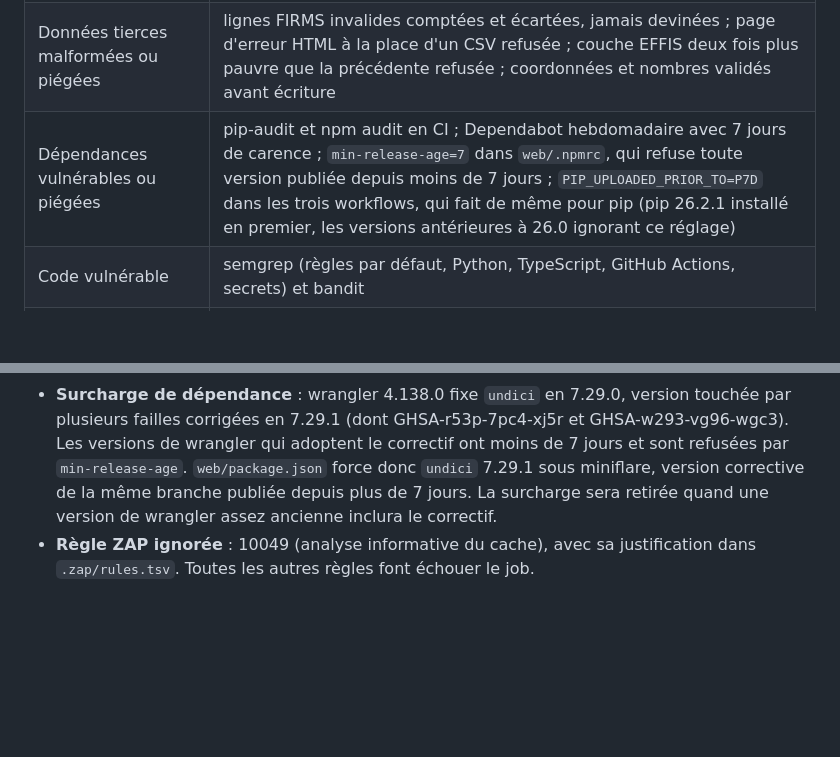
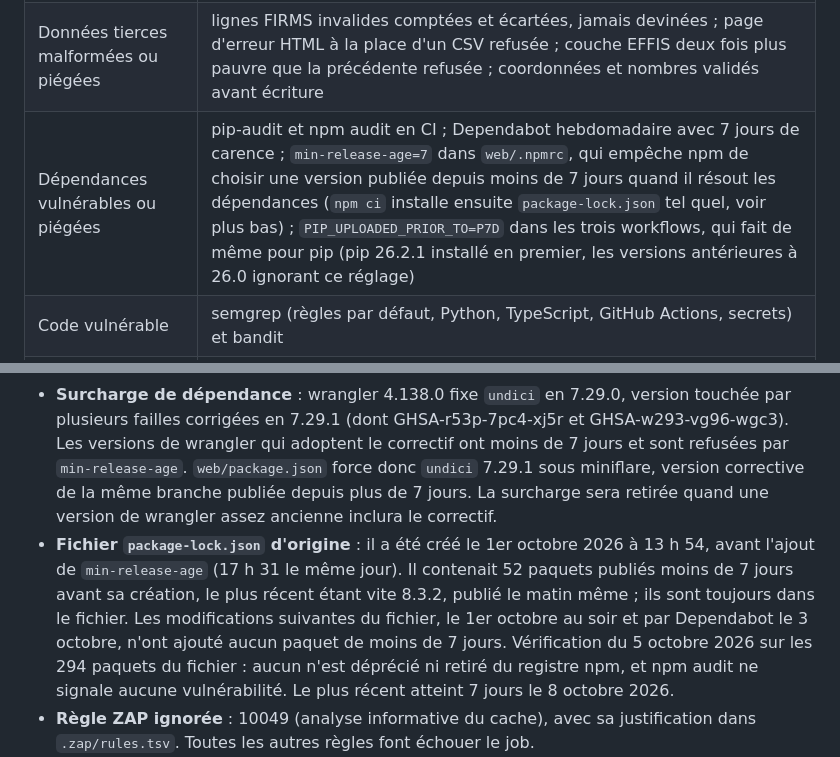
Before and after one commit to t-hamon/veille-feux-foret, a Markdown page: SECURITY.md, 2 parts joined by grey strips. Rendered like a GitHub page; blank space fills up the shorter version.

Commit message:
State what the npm release age rule covers
SECURITY.md said that min-release-age refuses any npm version published
less than seven days ago. The rule applies when npm resolves versions;
npm ci then installs package-lock.json as it is. The first lockfile was
created on 1 October at 13:54, before the rule was added at 17:31, and
holds 52 packages that were less than seven days old at that time, the
youngest being vite 8.3.2, published the same morning.

Checked on 5 October against the registry, revision by revision: the
later changes to the lockfile (1 October evening, Dependabot on
3 October) added no package younger than seven days; none of the 294
packages is deprecated or withdrawn; npm audit in CI reports nothing.
The youngest package reaches seven days on 8 October.

The table now says what the rule covers, and the limits section records
the state of the first lockfile.

```diff
--- a/SECURITY.md
+++ b/SECURITY.md
@@ -20,7 +20,7 @@ Les tests de sécurité visent uniquement ce projet : le code du dépôt, son bu
 | Workflow détourné (injection, jeton trop large) | jeton en lecture seule par défaut, `contents: write` seulement pour le job de capture, aucun paramètre libre dans les workflows, aucune donnée d'événement interpolée dans une commande, `persist-credentials: false`, actions épinglées par SHA ; audit par zizmor |
 | Collecte détournée vers une autre cible (SSRF) | toutes les URL sont construites dans `sources.py` à partir de constantes, liste blanche de 4 hôtes dérivée de ces constantes, https uniquement, liste blanche appliquée aussi aux redirections, statut HTTP 200 exigé, taille maximale par réponse ; testé en unitaire pour la capture et la construction des données |
 | Données tierces malformées ou piégées | lignes FIRMS invalides comptées et écartées, jamais devinées ; page d'erreur HTML à la place d'un CSV refusée ; couche EFFIS deux fois plus pauvre que la précédente refusée ; coordonnées et nombres validés avant écriture |
-| Dépendances vulnérables ou piégées | pip-audit et npm audit en CI ; Dependabot hebdomadaire avec 7 jours de carence ; `min-release-age=7` dans `web/.npmrc`, qui refuse toute version publiée depuis moins de 7 jours ; `PIP_UPLOADED_PRIOR_TO=P7D` dans les trois workflows, qui fait de même pour pip (pip 26.2.1 installé en premier, les versions antérieures à 26.0 ignorant ce réglage) |
+| Dépendances vulnérables ou piégées | pip-audit et npm audit en CI ; Dependabot hebdomadaire avec 7 jours de carence ; `min-release-age=7` dans `web/.npmrc`, qui empêche npm de choisir une version publiée depuis moins de 7 jours quand il résout les dépendances (`npm ci` installe ensuite `package-lock.json` tel quel, voir plus bas) ; `PIP_UPLOADED_PRIOR_TO=P7D` dans les trois workflows, qui fait de même pour pip (pip 26.2.1 installé en premier, les versions antérieures à 26.0 ignorant ce réglage) |
 | Code vulnérable | semgrep (règles par défaut, Python, TypeScript, GitHub Actions, secrets) et bandit |
 | Configuration du site servi | OWASP ZAP baseline dans la CI, sur le build servi par wrangler (moteur local de Cloudflare Workers) avec les mêmes en-têtes qu'en production |
 
@@ -30,6 +30,7 @@ Le site sera servi par Cloudflare Workers en fichiers statiques (déploiement au
 
 - **Isolation inter-origines stricte** (`Cross-Origin-Embedder-Policy: require-corp`) : elle convient tant que le site ne charge rien d'un autre domaine. Elle sera réexaminée au lot 1b, quand les tuiles de carte d'autres domaines arriveront.
 - **Surcharge de dépendance** : wrangler 4.138.0 fixe `undici` en 7.29.0, version touchée par plusieurs failles corrigées en 7.29.1 (dont GHSA-r53p-7pc4-xj5r et GHSA-w293-vg96-wgc3). Les versions de wrangler qui adoptent le correctif ont moins de 7 jours et sont refusées par `min-release-age`. `web/package.json` force donc `undici` 7.29.1 sous miniflare, version corrective de la même branche publiée depuis plus de 7 jours. La surcharge sera retirée quand une version de wrangler assez ancienne inclura le correctif.
+- **Fichier `package-lock.json` d'origine** : il a été créé le 1er octobre 2026 à 13 h 54, avant l'ajout de `min-release-age` (17 h 31 le même jour). Il contenait 52 paquets publiés moins de 7 jours avant sa création, le plus récent étant vite 8.3.2, publié le matin même ; ils sont toujours dans le fichier. Les modifications suivantes du fichier, le 1er octobre au soir et par Dependabot le 3 octobre, n'ont ajouté aucun paquet de moins de 7 jours. Vérification du 5 octobre 2026 sur les 294 paquets du fichier : aucun n'est déprécié ni retiré du registre npm, et npm audit ne signale aucune vulnérabilité. Le plus récent atteint 7 jours le 8 octobre 2026.
 - **Règle ZAP ignorée** : 10049 (analyse informative du cache), avec sa justification dans `.zap/rules.tsv`. Toutes les autres règles font échouer le job.
 - **Règle semgrep exclue** : `python37-compatibility-importlib2`, qui signale que `importlib.resources` demande Python 3.7 ou plus. Le pipeline exige Python 3.11, l'avertissement ne peut donc pas s'appliquer. C'est une règle de compatibilité, pas de sécurité ; la justification est aussi dans `.github/workflows/security.yml`. Toutes les autres règles font échouer le job.
 
```
